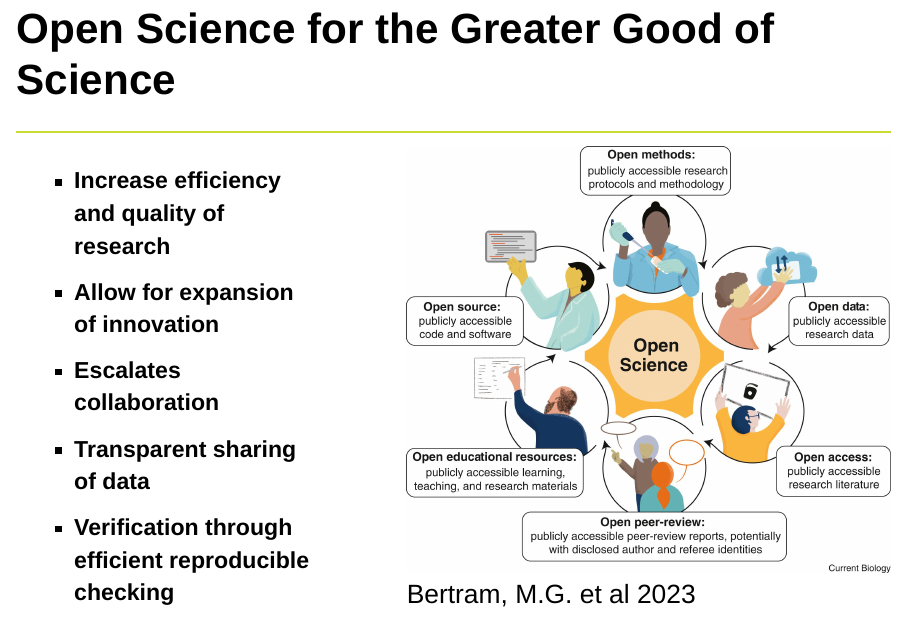
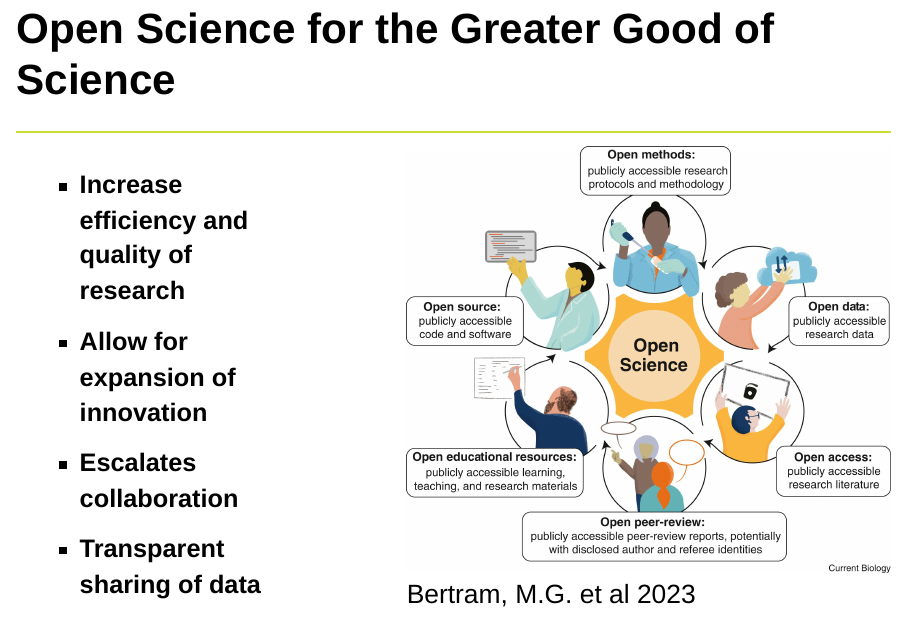
Before and after one commit to Jake-Eisaguirre/OpenScience_NSFPresentation, a Quarto document (prez.qmd): page 8 of 10. Rendered offline with R 4.5, knitr and Pandoc in place of Quarto, with nearby package versions; drawn as Slidy slides in place of the format the file asks for.

Commit message:
font adjustment

```diff
--- a/prez.qmd
+++ b/prez.qmd
@@ -175,7 +175,7 @@ As for inclusive: we at RIBBiTR have worked very hard to promote and build our e
 
 ::: columns
 ::: {.column width="42%"}
-<h2 style="font-size: 21.0pt;">
+<h2 style="font-size: 23.0pt;">
 
 -   Increase efficiency and quality of research
 -   Allow for expansion of innovation
```
Also changed, not shown: prez.qmd (1 more changed lines).
